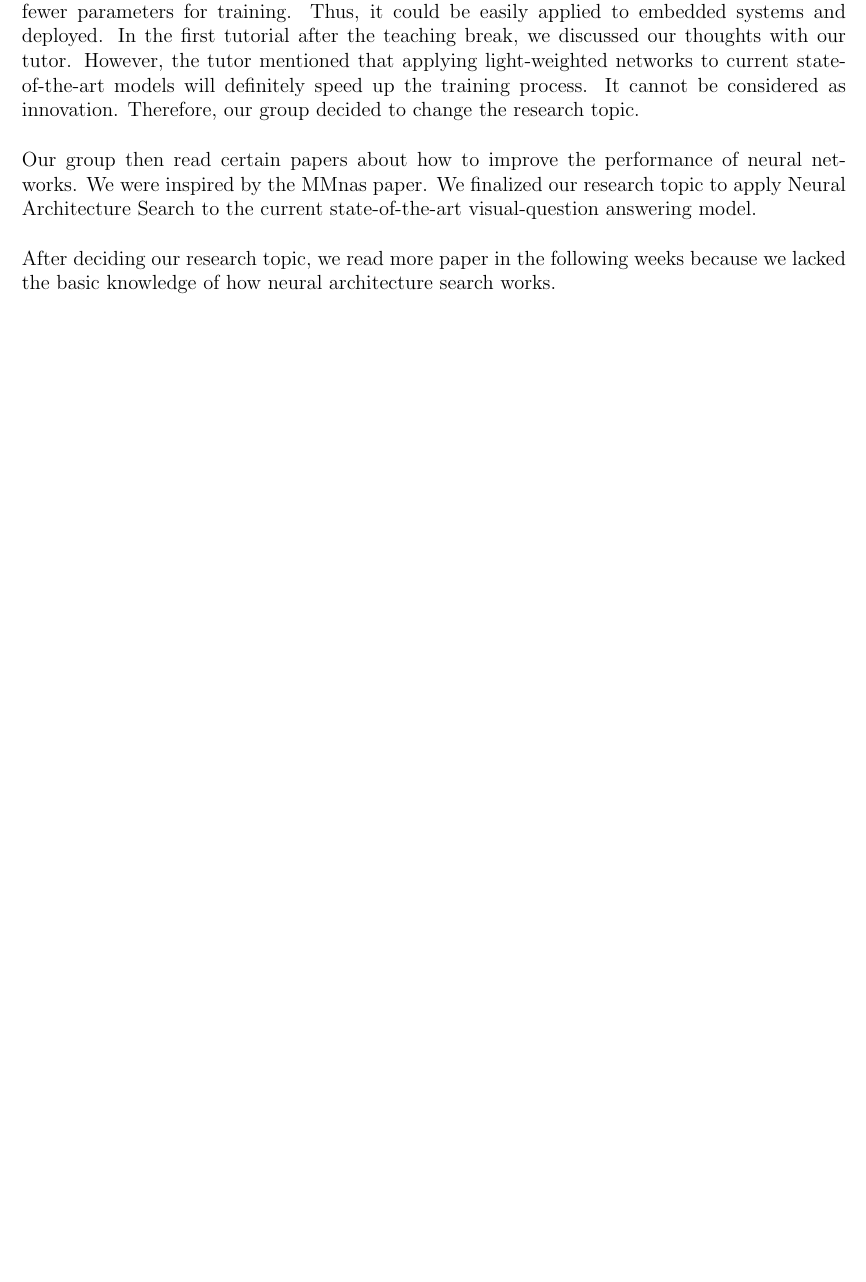
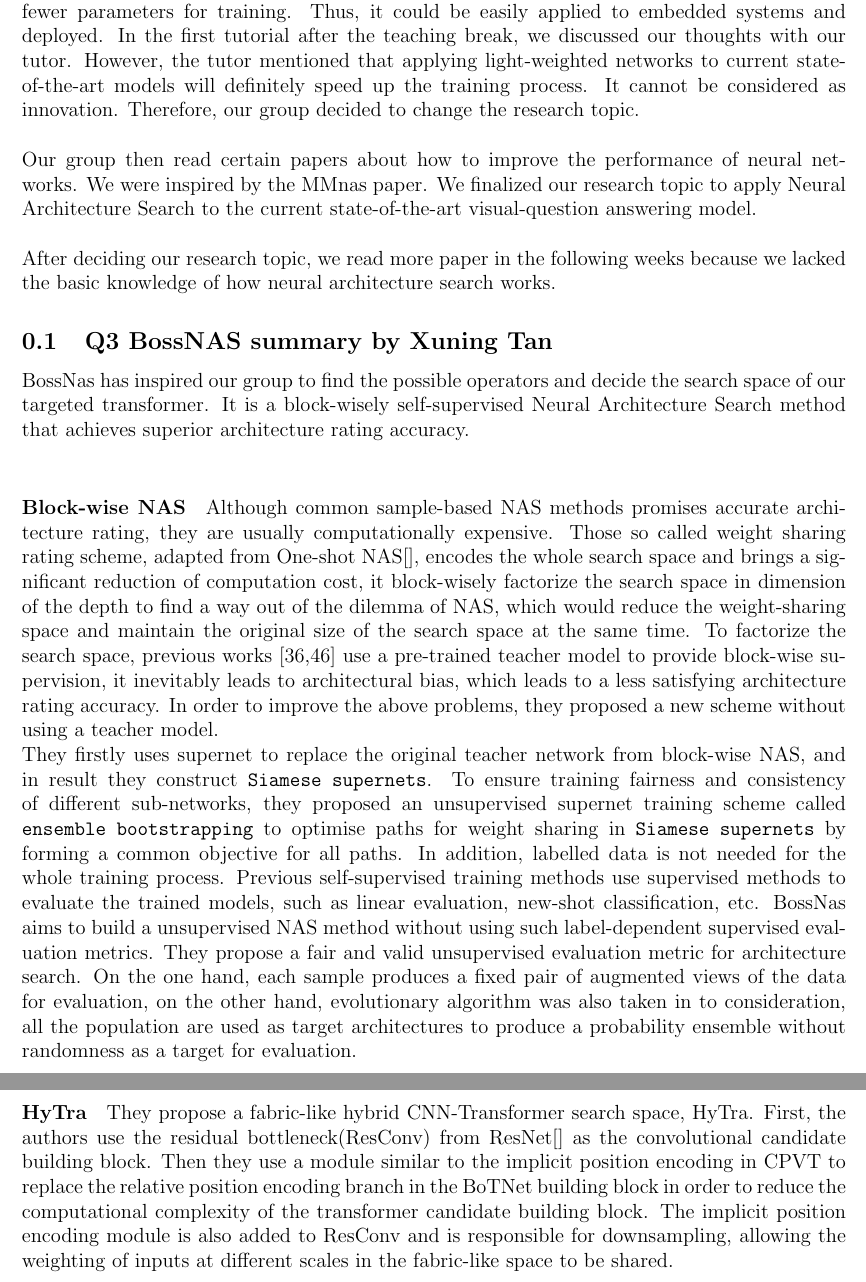
Before and after one commit to A1pine/comp2550-2021-ass3, a LaTeX problem sheet (assignment3.tex): part of page 4 of 5 before the commit and two parts of pages 4 and 5 of 6 after it, the two joined at a grey line, cut so that both start at the same text, the shorter picture padded with empty space. Compiled offline with pdfLaTeX.

Commit message:
Update BossNas in detail

```diff
--- a/assignment3.tex
+++ b/assignment3.tex
@@ -63,7 +63,12 @@ BossNAS is a block-wisely self-supervised Neural Architecture Search method with
 
 \par\noindent \newline After deciding our research topic, we read more paper in the following weeks because we lacked the basic knowledge of how neural architecture search works.
 
-
+\subsection{Q3 BossNAS summary by Xuning Tan}
+BossNas has inspired our group to find the possible operators and decide the search space of our targeted transformer. It is a block-wisely self-supervised Neural Architecture Search method that achieves superior architecture rating accuracy.\\
+\paragraph{Block-wise NAS}Although common sample-based NAS methods promises accurate architecture rating, they are usually computationally expensive. Those so called weight sharing rating scheme, adapted from One-shot NAS[], encodes the whole search space and brings a significant reduction of computation cost, it block-wisely factorize the search space in dimension of the depth to find a way out of the dilemma of NAS, which would reduce the weight-sharing space and maintain the original size of the search space at the same time. To factorize the search space, previous works [36,46] use a pre-trained teacher model to provide block-wise supervision, it inevitably leads to architectural bias, which leads to a less satisfying architecture rating accuracy. In order to improve the above problems, they proposed a new scheme without using a teacher model.\\
+They firstly uses supernet to replace the original teacher network from block-wise NAS, and in result they construct \verb|Siamese supernets|. To ensure training fairness and consistency of different sub-networks, they proposed an unsupervised supernet training scheme called \verb|ensemble bootstrapping| to optimise paths for weight sharing in \verb|Siamese supernets| by forming a common objective for all paths. In addition, labelled data is not needed for the whole training process.
+Previous self-supervised training methods use supervised methods to evaluate the trained models, such as linear evaluation, new-shot classification, etc. BossNas aims to build a unsupervised NAS method without using such label-dependent supervised evaluation metrics. They propose a fair and valid unsupervised evaluation metric for architecture search. On the one hand, each sample produces a fixed pair of augmented views of the data for evaluation, on the other hand, evolutionary algorithm was also taken in to consideration, all the population are used as target architectures to produce a probability ensemble without randomness as a target for evaluation.\\
+\paragraph{HyTra} They propose a fabric-like hybrid CNN-Transformer  search space, HyTra. First, the authors use the residual bottleneck(ResConv) from ResNet[] as the convolutional candidate building block. Then they use a module similar to the implicit position encoding in CPVT to replace the relative position encoding branch in the BoTNet building block in order to reduce the computational complexity of the transformer candidate building block. The implicit position encoding module is also added to ResConv and is responsible for downsampling, allowing the weighting of inputs at different scales in the fabric-like space to be shared.
 \newpage
 \bibliographystyle{IEEEtran}
 \bibliography{ref}
```
